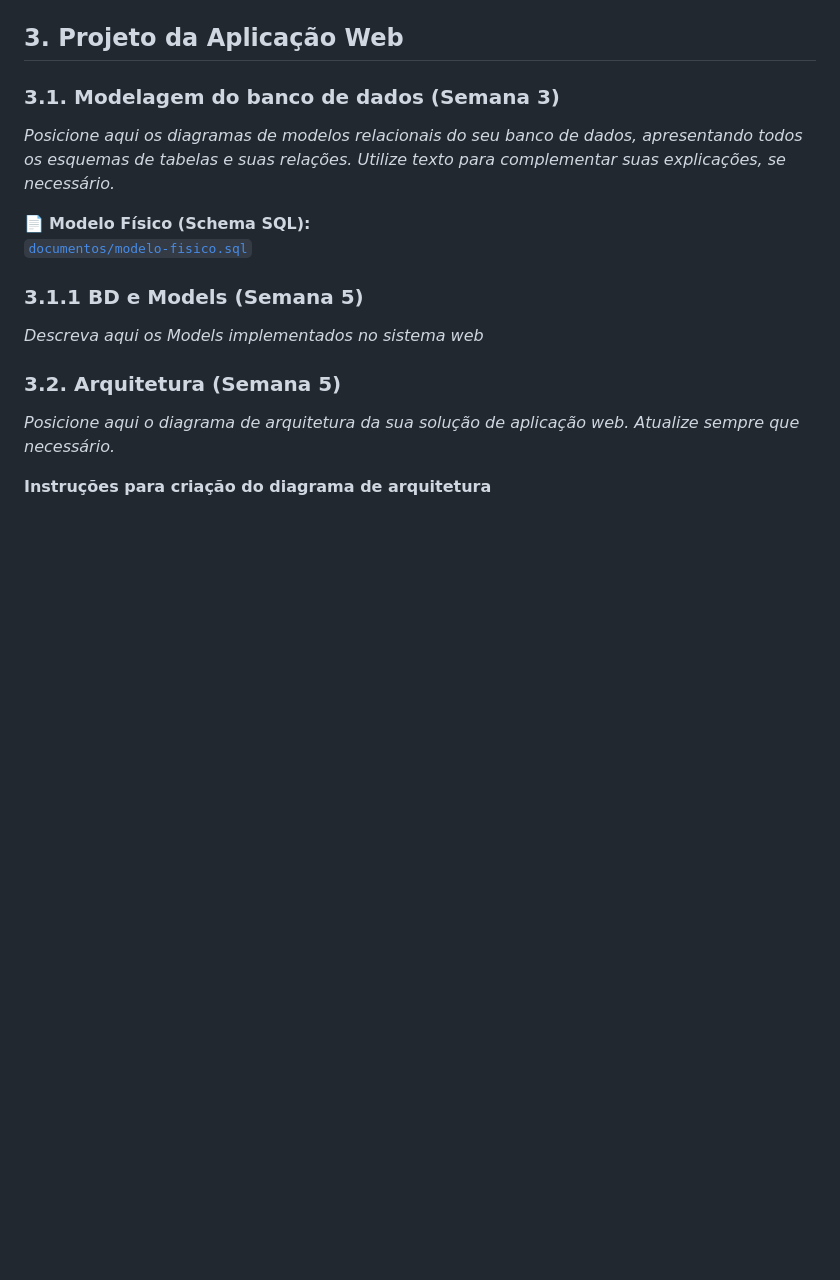
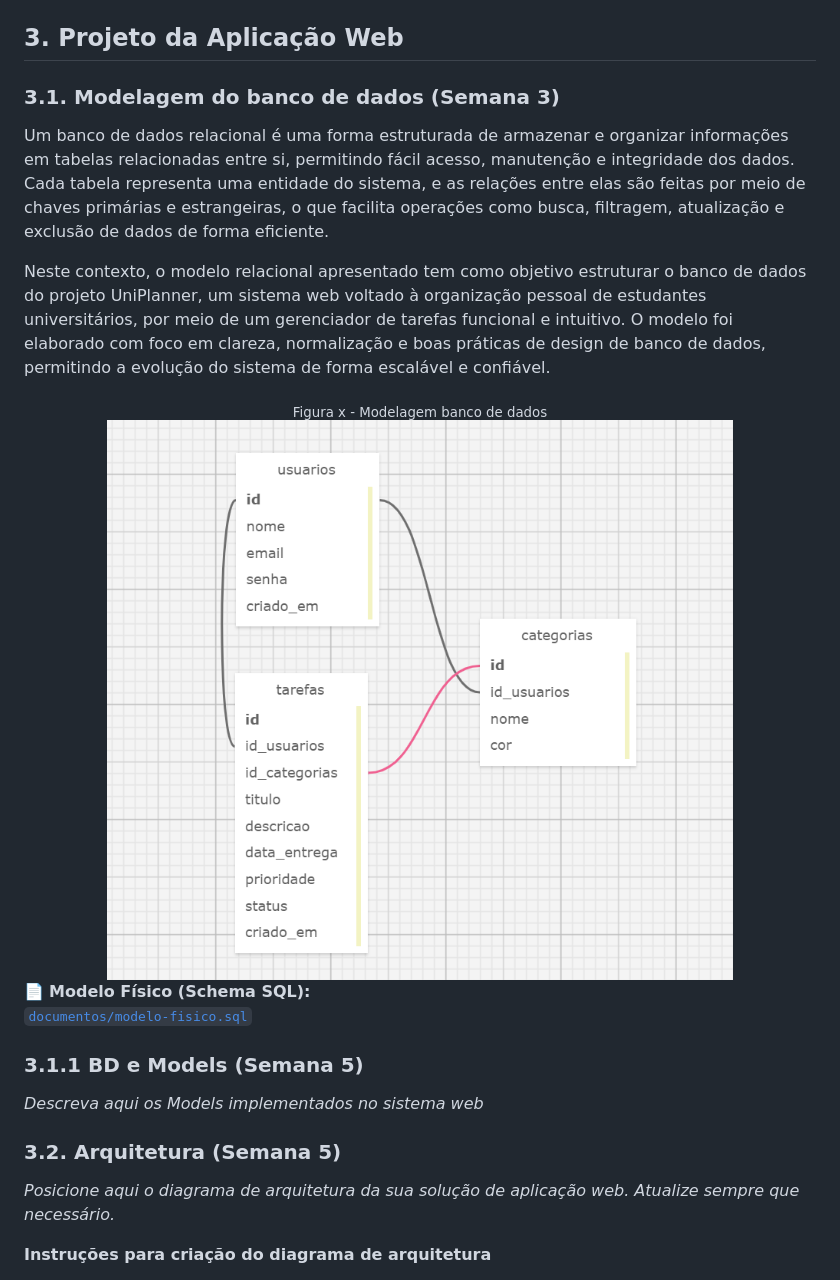
Before and after one commit to Mariana-Pereira-de-Souza/Ponderada1---Base-do-Projeto, a Markdown page: documentos/wad.md, the part around the change printed below. Drawn GitHub-style; blank space fills up the shorter version.

Commit message:
docs seção 3.1 adicionando imagem e texto

```diff
--- a/documentos/wad.md
+++ b/documentos/wad.md
@@ -39,7 +39,15 @@
 
 ### 3.1. Modelagem do banco de dados  (Semana 3)
 
-*Posicione aqui os diagramas de modelos relacionais do seu banco de dados, apresentando todos os esquemas de tabelas e suas relações. Utilize texto para complementar suas explicações, se necessário.*
+Um banco de dados relacional é uma forma estruturada de armazenar e organizar informações em tabelas relacionadas entre si, permitindo fácil acesso, manutenção e integridade dos dados. Cada tabela representa uma entidade do sistema, e as relações entre elas são feitas por meio de chaves primárias e estrangeiras, o que facilita operações como busca, filtragem, atualização e exclusão de dados de forma eficiente.
+
+Neste contexto, o modelo relacional apresentado tem como objetivo estruturar o banco de dados do projeto UniPlanner, um sistema web voltado à organização pessoal de estudantes universitários, por meio de um gerenciador de tarefas funcional e intuitivo. O modelo foi elaborado com foco em clareza, normalização e boas práticas de design de banco de dados, permitindo a evolução do sistema de forma escalável e confiável.
+
+<div align="center">
+<sub> Figura x - Modelagem banco de dados</sub>
+<img src="../assets/modelo-banco.png" width="100%">
+</div>
+
 
 
 📄 **Modelo Físico (Schema SQL):**
```
Also changed, not shown: other parts of documentos/wad.md (+1 -1 lines).
